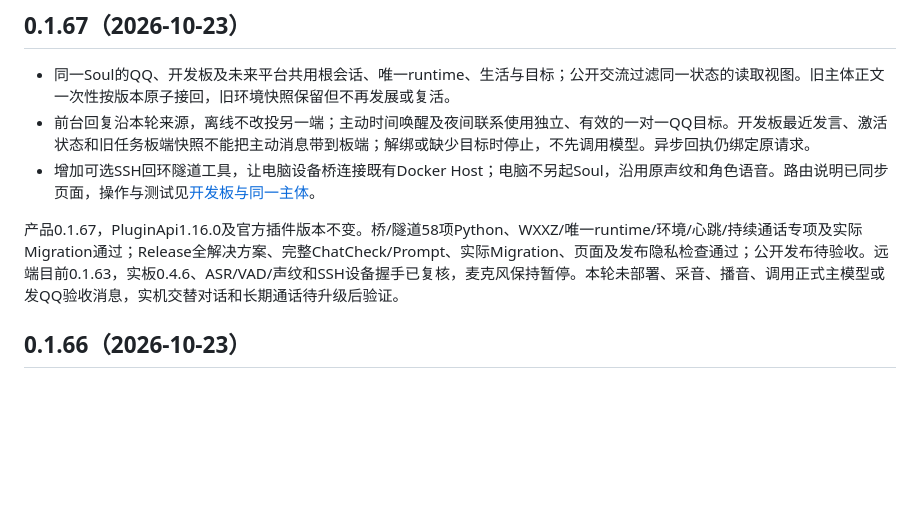
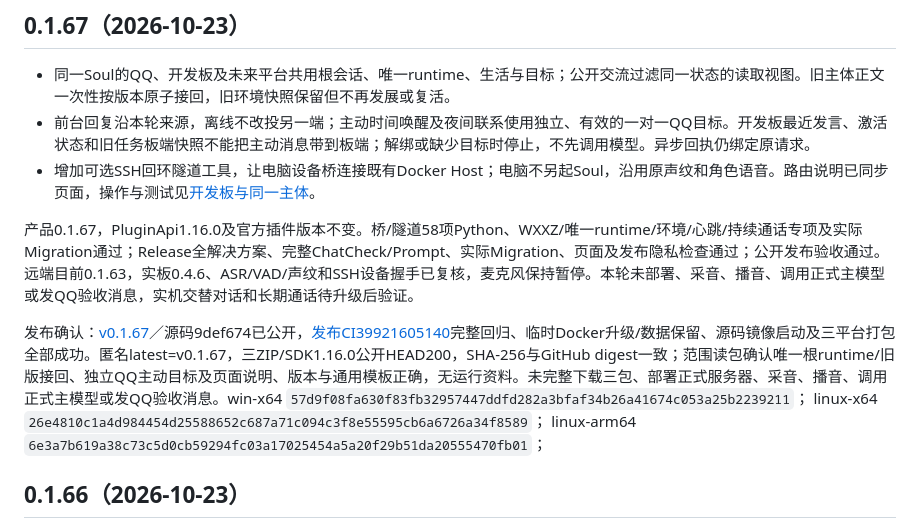
Before and after one commit to TYty0728/TraceSoul2, a Markdown page: docs/RELEASES.md, the part around the change. Drawn GitHub-style; blank space fills up the shorter version.

```diff
--- a/docs/RELEASES.md
+++ b/docs/RELEASES.md
@@ -6,7 +6,9 @@
 - 前台回复沿本轮来源，离线不改投另一端；主动时间唤醒及夜间联系使用独立、有效的一对一QQ目标。开发板最近发言、激活状态和旧任务板端快照不能把主动消息带到板端；解绑或缺少目标时停止，不先调用模型。异步回执仍绑定原请求。
 - 增加可选SSH回环隧道工具，让电脑设备桥连接既有Docker Host；电脑不另起Soul，沿用原声纹和角色语音。路由说明已同步页面，操作与测试见[开发板与同一主体](WXXZ_UNIFIED_ROUTING.md)。
 
-产品0.1.67，PluginApi1.16.0及官方插件版本不变。桥/隧道58项Python、WXXZ/唯一runtime/环境/心跳/持续通话专项及实际Migration通过；Release全解决方案、完整ChatCheck/Prompt、实际Migration、页面及发布隐私检查通过；公开发布待验收。远端目前0.1.63，实板0.4.6、ASR/VAD/声纹和SSH设备握手已复核，麦克风保持暂停。本轮未部署、采音、播音、调用正式主模型或发QQ验收消息，实机交替对话和长期通话待升级后验证。
+产品0.1.67，PluginApi1.16.0及官方插件版本不变。桥/隧道58项Python、WXXZ/唯一runtime/环境/心跳/持续通话专项及实际Migration通过；Release全解决方案、完整ChatCheck/Prompt、实际Migration、页面及发布隐私检查通过；公开发布验收通过。远端目前0.1.63，实板0.4.6、ASR/VAD/声纹和SSH设备握手已复核，麦克风保持暂停。本轮未部署、采音、播音、调用正式主模型或发QQ验收消息，实机交替对话和长期通话待升级后验证。
+
+发布确认：[v0.1.67](https://github.com/TYty0728/TraceSoul2/releases/tag/v0.1.67)／源码9def674已公开，[发布CI39921605140](https://github.com/TYty0728/TraceSoul2/actions/runs/39921605140)完整回归、临时Docker升级/数据保留、源码镜像启动及三平台打包全部成功。匿名latest=v0.1.67，三ZIP/SDK1.16.0公开HEAD200，SHA-256与GitHub digest一致；范围读包确认唯一根runtime/旧版接回、独立QQ主动目标及页面说明、版本与通用模板正确，无运行资料。未完整下载三包、部署正式服务器、采音、播音、调用正式主模型或发QQ验收消息。win-x64 `57d9f08fa630f83fb32957447ddfd282a3bfaf34b26a41674c053a25b2239211`； linux-x64 `26e4810c1a4d984454d25588652c687a71c094c3f8e55595cb6a6726a34f8589`； linux-arm64 `6e3a7b619a38c73c5d0cb59294fc03a17025454a5a20f29b51da20555470fb01`；
 
 ## 0.1.66（2026-10-23）
 
```
Also changed, not shown: docs/knowledge/README.md (+1 -1 lines).
